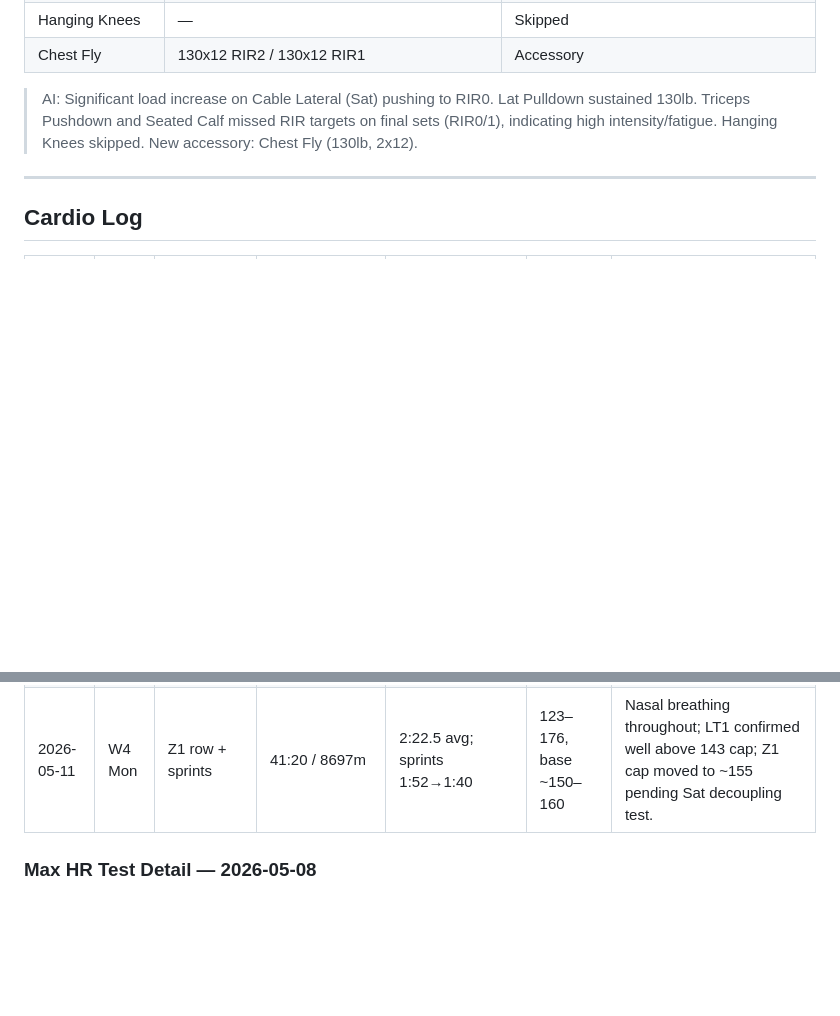
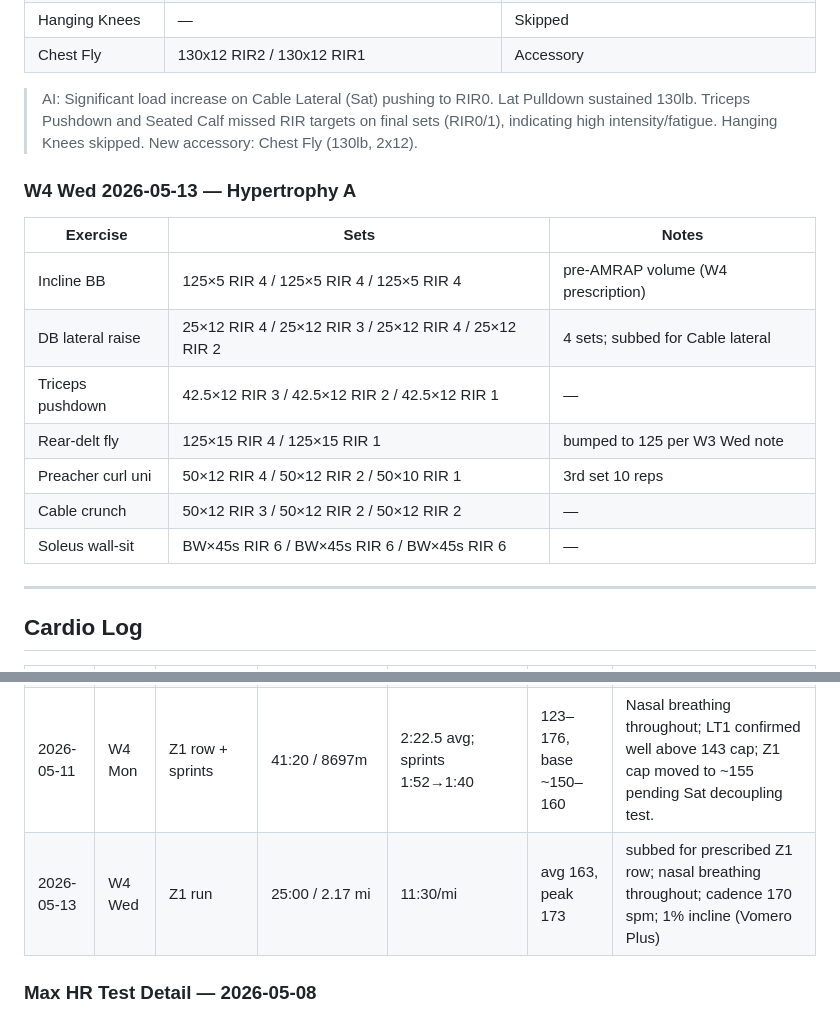
Before and after one commit to ayaanh03/workout-tracking, a Markdown page: Tracker.md, 2 parts joined by grey strips. GitHub-like rendering; blank space fills up the shorter version.

Commit message:
Log W4 Wed 2026-05-13 — Hyp A + Z1 run (subbed for row)
Ran 25min easy (Vomero Plus, 1% incline, nasal-only, cadence 170, avg
163/peak 173) in place of prescribed Z1 row. Hypertrophy A completed
with DB laterals subbed for Cable lateral and Cable crunch added.
RPE inputs converted to RIR.

```diff
--- a/Tracker.md
+++ b/Tracker.md
@@ -92,6 +92,18 @@ Companion to `program.md` (v4.2 effective W3, week of 2026-05-04). Race: Sat 202
 |Chest Fly|130x12 RIR2 / 130x12 RIR1|Accessory|
 > AI: Significant load increase on Cable Lateral (Sat) pushing to RIR0. Lat Pulldown sustained 130lb. Triceps Pushdown and Seated Calf missed RIR targets on final sets (RIR0/1), indicating high intensity/fatigue. Hanging Knees skipped. New accessory: Chest Fly (130lb, 2x12).
 
+### W4 Wed 2026-05-13 — Hypertrophy A
+
+|Exercise|Sets|Notes|
+|---|---|---|
+|Incline BB|125×5 RIR 4 / 125×5 RIR 4 / 125×5 RIR 4|pre-AMRAP volume (W4 prescription)|
+|DB lateral raise|25×12 RIR 4 / 25×12 RIR 3 / 25×12 RIR 4 / 25×12 RIR 2|4 sets; subbed for Cable lateral|
+|Triceps pushdown|42.5×12 RIR 3 / 42.5×12 RIR 2 / 42.5×12 RIR 1|—|
+|Rear-delt fly|125×15 RIR 4 / 125×15 RIR 1|bumped to 125 per W3 Wed note|
+|Preacher curl uni|50×12 RIR 4 / 50×12 RIR 2 / 50×10 RIR 1|3rd set 10 reps|
+|Cable crunch|50×12 RIR 3 / 50×12 RIR 2 / 50×12 RIR 2|—|
+|Soleus wall-sit|BW×45s RIR 6 / BW×45s RIR 6 / BW×45s RIR 6|—|
+
 ---
 
 ## Cardio Log
@@ -107,6 +119,7 @@ Companion to `program.md` (v4.2 effective W3, week of 2026-05-04). Race: Sat 202
 |2026-05-08|W3 Fri|Max HR test (rower)|~38 min|progressive WU + 3min/3min/60s|peak 191 (effort 1)|test #1 hit max, #2 didn't (peripheral fatigue cap); see detail below|
 |2026-05-09|W3 Sat|Long row Z1|65:00 / 12847m|2:31.7 avg, r18-19|avg 154, peak 160|decoupling 3.3% (Friel EF, drift 153→156); LT1 confirmed >143, ~158–162; LT2 not crossed; Apple log 1:06:39 incl 90s pre-row sit|
 |2026-05-11|W4 Mon|Z1 row + sprints|41:20 / 8697m|2:22.5 avg; sprints 1:52→1:40|123–176, base ~150–160|Nasal breathing throughout; LT1 confirmed well above 143 cap; Z1 cap moved to ~155 pending Sat decoupling test.|
+|2026-05-13|W4 Wed|Z1 run|25:00 / 2.17 mi|11:30/mi|avg 163, peak 173|subbed for prescribed Z1 row; nasal breathing throughout; cadence 170 spm; 1% incline (Vomero Plus)|
 
 ### Max HR Test Detail — 2026-05-08
 
```
